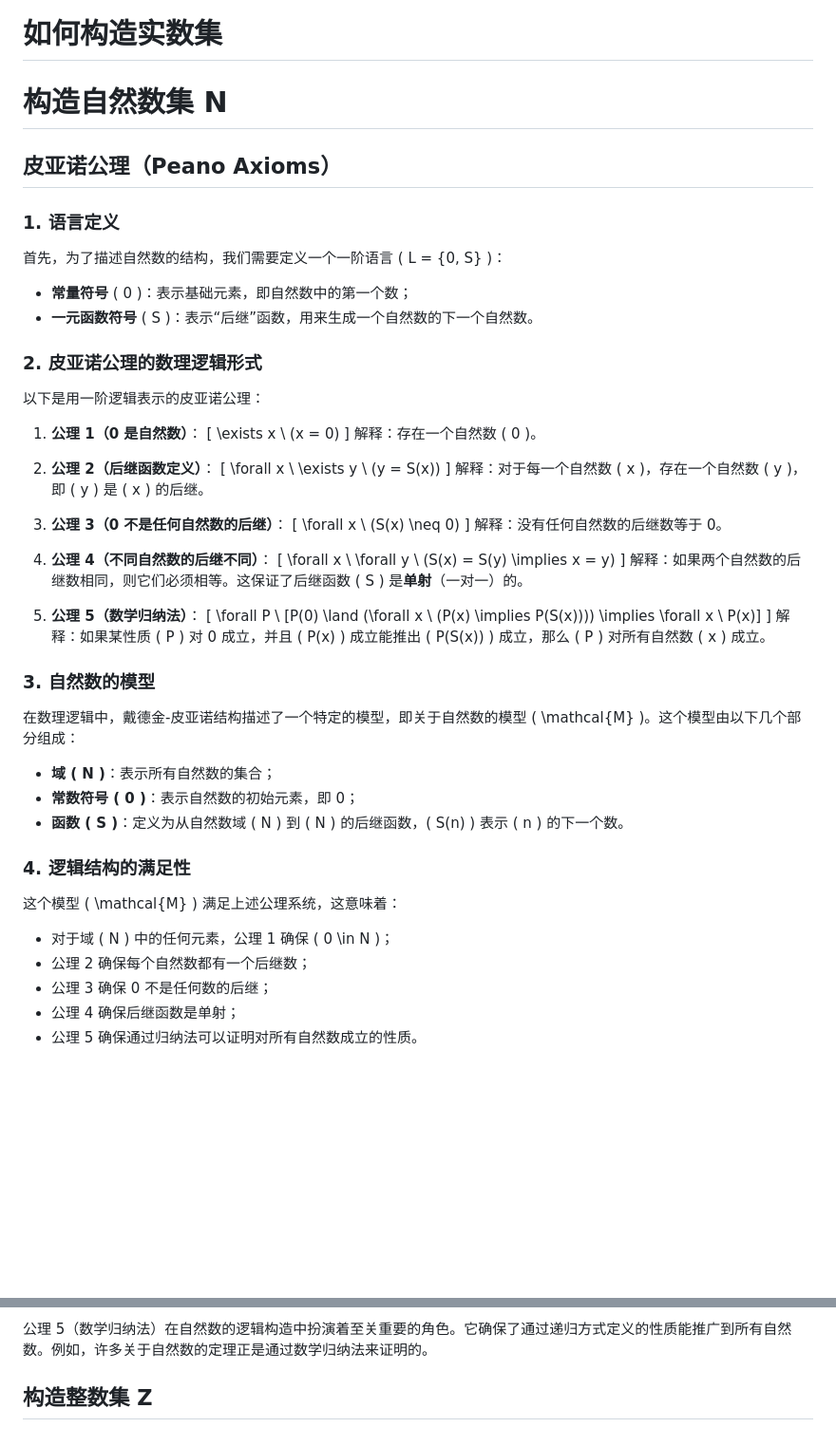
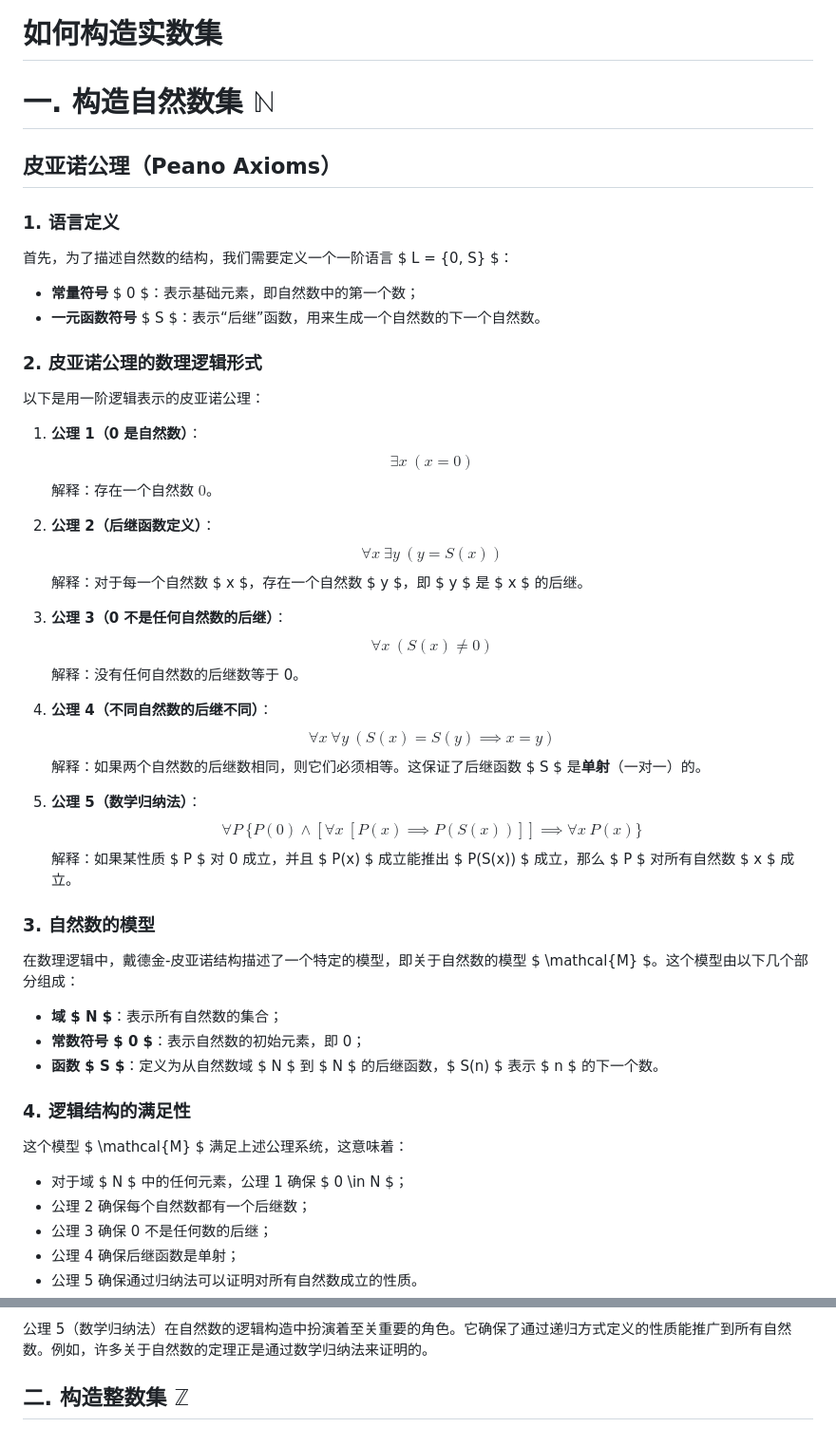
Before and after one commit to UndefinedVoidNull/MDPlayground, a Markdown page: 如何构造实数集.md, 2 parts joined by grey strips. Shown at 95% size. Drawn GitHub-style; blank space fills up the shorter version.

Commit message:
数学符号测试

```diff
--- a/如何构造实数集.md
+++ b/如何构造实数集.md
@@ -1,61 +1,61 @@
 # 如何构造实数集
 
-# 构造自然数集 N
+# 一. 构造自然数集 $\mathbb{N}$
 ## 皮亚诺公理（Peano Axioms）
 ### 1. 语言定义
 
-首先，为了描述自然数的结构，我们需要定义一个一阶语言 \( L = \{0, S\} \)：
+首先，为了描述自然数的结构，我们需要定义一个一阶语言 $ L = \{0, S\} $：
 
-- **常量符号** \( 0 \)：表示基础元素，即自然数中的第一个数；
-- **一元函数符号** \( S \)：表示“后继”函数，用来生成一个自然数的下一个自然数。
+- **常量符号** $ 0 $：表示基础元素，即自然数中的第一个数；
+- **一元函数符号** $ S $：表示“后继”函数，用来生成一个自然数的下一个自然数。
 
 ### 2. 皮亚诺公理的数理逻辑形式
 
 以下是用一阶逻辑表示的皮亚诺公理：
 
 1. **公理 1（0 是自然数）**：
-   \[
+   $$
    \exists x \ (x = 0)
-   \]
-   解释：存在一个自然数 \( 0 \)。
+   $$
+   解释：存在一个自然数 $0$。
 
 2. **公理 2（后继函数定义）**：
-   \[
+   $$
    \forall x \ \exists y \ (y = S(x))
-   \]
-   解释：对于每一个自然数 \( x \)，存在一个自然数 \( y \)，即 \( y \) 是 \( x \) 的后继。
+   $$
+   解释：对于每一个自然数 $ x $，存在一个自然数 $ y $，即 $ y $ 是 $ x $ 的后继。
 
 3. **公理 3（0 不是任何自然数的后继）**：
-   \[
+   $$
    \forall x \ (S(x) \neq 0)
-   \]
+   $$
    解释：没有任何自然数的后继数等于 0。
 
 4. **公理 4（不同自然数的后继不同）**：
-   \[
+   $$
    \forall x \ \forall y \ (S(x) = S(y) \implies x = y)
-   \]
-   解释：如果两个自然数的后继数相同，则它们必须相等。这保证了后继函数 \( S \) 是**单射**（一对一）的。
+   $$
+   解释：如果两个自然数的后继数相同，则它们必须相等。这保证了后继函数 $ S $ 是**单射**（一对一）的。
 
 5. **公理 5（数学归纳法）**：
-   \[
-   \forall P \ [P(0) \land (\forall x \ (P(x) \implies P(S(x)))) \implies \forall x \ P(x)]
-   \]
-   解释：如果某性质 \( P \) 对 0 成立，并且 \( P(x) \) 成立能推出 \( P(S(x)) \) 成立，那么 \( P \) 对所有自然数 \( x \) 成立。
+   $$
+   \forall P \ \{P(0) \land [\forall x \ [P(x) \implies P(S(x))]] \implies \forall x \ P(x)\}
+   $$
+   解释：如果某性质 $ P $ 对 0 成立，并且 $ P(x) $ 成立能推出 $ P(S(x)) $ 成立，那么 $ P $ 对所有自然数 $ x $ 成立。
 
 ### 3. 自然数的模型
 
-在数理逻辑中，戴德金-皮亚诺结构描述了一个特定的模型，即关于自然数的模型 \( \mathcal{M} \)。这个模型由以下几个部分组成：
+在数理逻辑中，戴德金-皮亚诺结构描述了一个特定的模型，即关于自然数的模型 $ \mathcal{M} $。这个模型由以下几个部分组成：
 
-- **域 \( N \)**：表示所有自然数的集合；
-- **常数符号 \( 0 \)**：表示自然数的初始元素，即 0；
-- **函数 \( S \)**：定义为从自然数域 \( N \) 到 \( N \) 的后继函数，\( S(n) \) 表示 \( n \) 的下一个数。
+- **域 $ N $**：表示所有自然数的集合；
+- **常数符号 $ 0 $**：表示自然数的初始元素，即 0；
+- **函数 $ S $**：定义为从自然数域 $ N $ 到 $ N $ 的后继函数，$ S(n) $ 表示 $ n $ 的下一个数。
 
 ### 4. 逻辑结构的满足性
 
-这个模型 \( \mathcal{M} \) 满足上述公理系统，这意味着：
+这个模型 $ \mathcal{M} $ 满足上述公理系统，这意味着：
 
-- 对于域 \( N \) 中的任何元素，公理 1 确保 \( 0 \in N \)；
+- 对于域 $ N $ 中的任何元素，公理 1 确保 $ 0 \in N $；
 - 公理 2 确保每个自然数都有一个后继数；
 - 公理 3 确保 0 不是任何数的后继；
 - 公理 4 确保后继函数是单射；
@@ -71,4 +71,4 @@
 
 公理 5（数学归纳法）在自然数的逻辑构造中扮演着至关重要的角色。它确保了通过递归方式定义的性质能推广到所有自然数。例如，许多关于自然数的定理正是通过数学归纳法来证明的。
 
-## 构造整数集 Z
+## 二. 构造整数集 $\mathbb{Z}$
```
